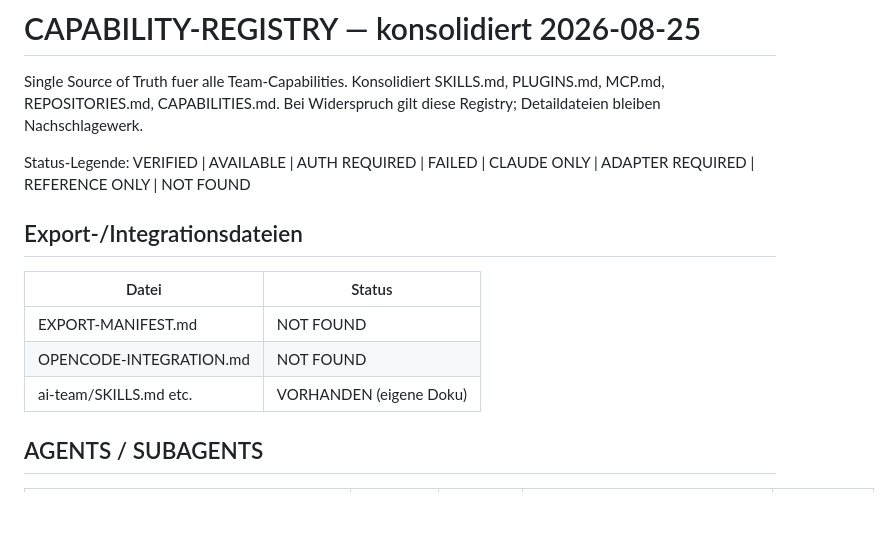
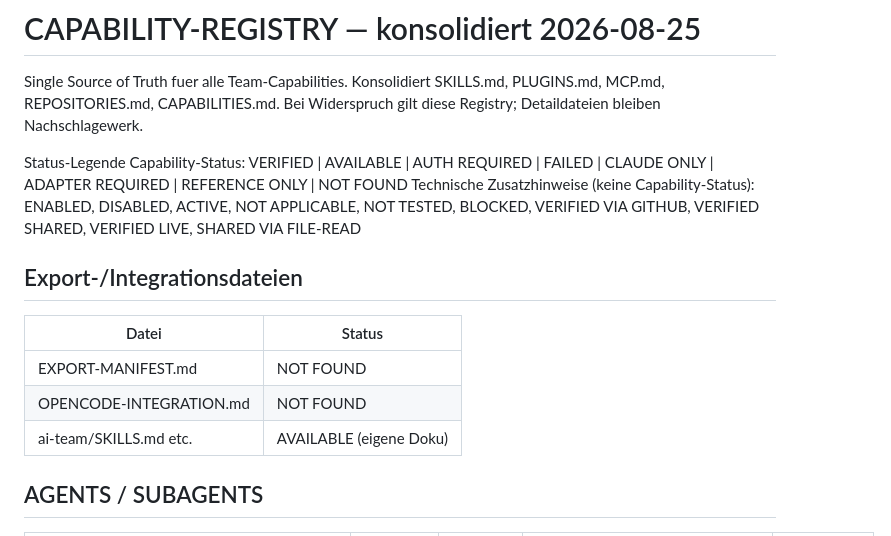
Before and after one commit to Nate8645/ai-business, a Markdown page: ai-team/CAPABILITY-REGISTRY.md, the part around the change. GitHub-like rendering; blank space fills up the shorter version.

Commit message:
registry: legend complete (verified shared/live)

```diff
--- a/ai-team/CAPABILITY-REGISTRY.md
+++ b/ai-team/CAPABILITY-REGISTRY.md
@@ -4,15 +4,18 @@ Single Source of Truth fuer alle Team-Capabilities. Konsolidiert SKILLS.md,
 PLUGINS.md, MCP.md, REPOSITORIES.md, CAPABILITIES.md. Bei Widerspruch gilt
 diese Registry; Detaildateien bleiben Nachschlagewerk.
 
-Status-Legende: VERIFIED | AVAILABLE | AUTH REQUIRED | FAILED | CLAUDE ONLY |
-ADAPTER REQUIRED | REFERENCE ONLY | NOT FOUND
+Status-Legende Capability-Status: VERIFIED | AVAILABLE | AUTH REQUIRED | FAILED |
+CLAUDE ONLY | ADAPTER REQUIRED | REFERENCE ONLY | NOT FOUND
+Technische Zusatzhinweise (keine Capability-Status): ENABLED, DISABLED, ACTIVE,
+NOT APPLICABLE, NOT TESTED, BLOCKED, VERIFIED VIA GITHUB, VERIFIED SHARED,
+VERIFIED LIVE, SHARED VIA FILE-READ
 
 ## Export-/Integrationsdateien
 | Datei | Status |
 |---|---|
 | EXPORT-MANIFEST.md | NOT FOUND |
 | OPENCODE-INTEGRATION.md | NOT FOUND |
-| ai-team/SKILLS.md etc. | VORHANDEN (eigene Doku) |
+| ai-team/SKILLS.md etc. | AVAILABLE (eigene Doku) |
 
 ## AGENTS / SUBAGENTS
 | Name | Typ | Quelle | Funktion | Status |
```
